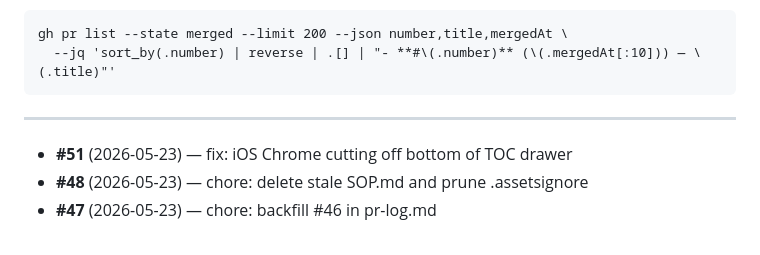
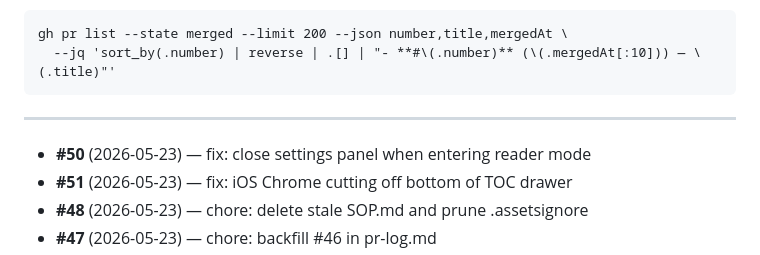
Before and after one commit to KiyViz/justtheconstitution, a Markdown page: docs/pr-log.md, the part around the change. Rendered like a GitHub page.

Commit message:
chore: log PR #50 in pr-log.md [skip ci]

```diff
--- a/docs/pr-log.md
+++ b/docs/pr-log.md
@@ -17,6 +17,7 @@ gh pr list --state merged --limit 200 --json number,title,mergedAt \
 
 ---
 
+- **#50** (2026-05-23) — fix: close settings panel when entering reader mode
 - **#51** (2026-05-23) — fix: iOS Chrome cutting off bottom of TOC drawer
 - **#48** (2026-05-23) — chore: delete stale SOP.md and prune .assetsignore
 - **#47** (2026-05-23) — chore: backfill #46 in pr-log.md
```
